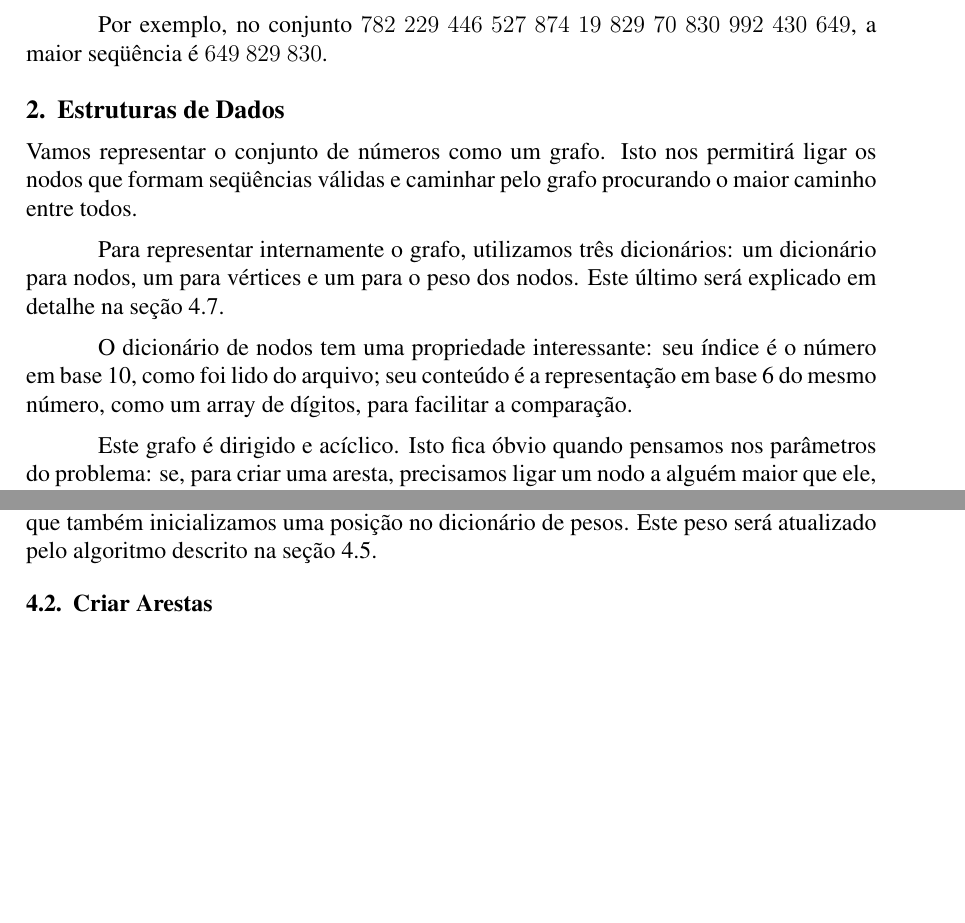
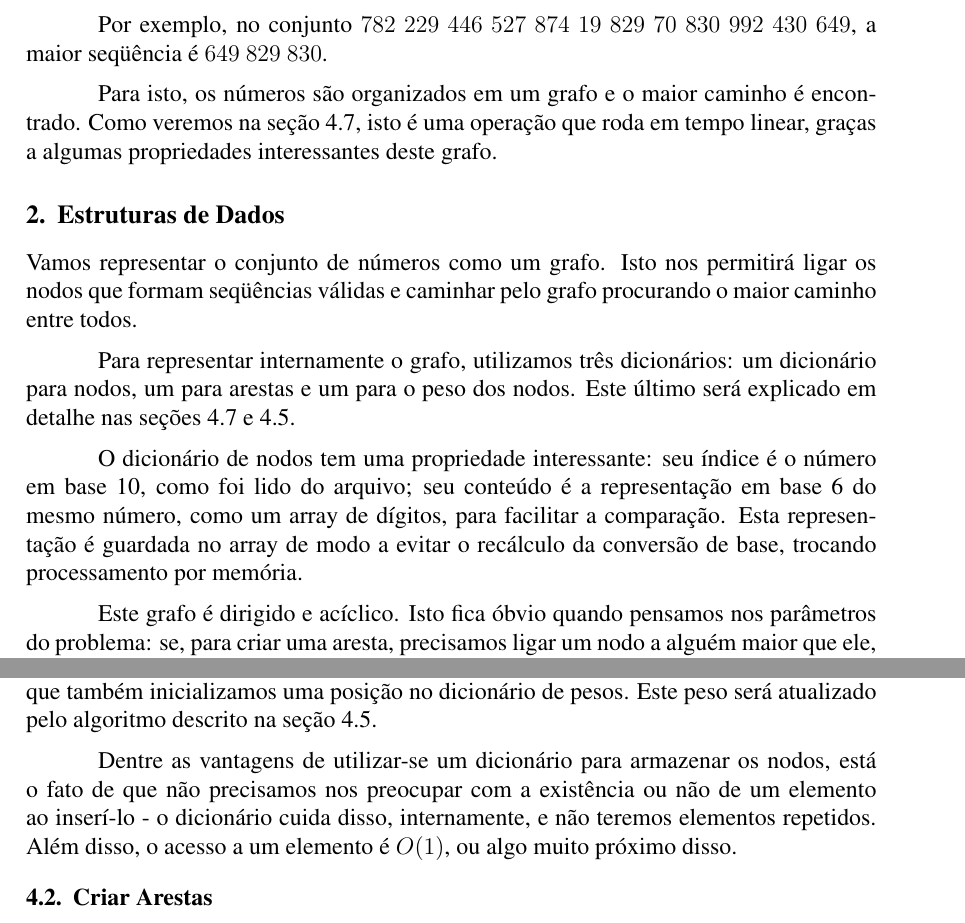
Before and after one commit to pedrovanzella/arizona-jones, a LaTeX paper (docs/relatorio.tex): two parts of pages 1 and 3 of 8, joined at a grey line, cut so that both start at the same text, the shorter picture padded with empty space. Compiled offline with pdfLaTeX.

Commit message:
enchendo linguiça

```diff
--- a/docs/relatorio.tex
+++ b/docs/relatorio.tex
@@ -62,12 +62,14 @@ O problema a ser resolvido consiste em encontrar, dentro de um conjunto de núme
 
 Por exemplo, no conjunto $782$ $229$ $446$ $527$ $874$ $19$ $829$ $70$ $830$ $992$ $430$ $649$, a maior seqüência é $649$ $829$ $830$.
 
+Para isto, os números são organizados em um grafo e o maior caminho é encontrado. Como veremos na se\c{c}ão~\ref{sec:algoritmos:achar-maior-caminho}, isto é uma opera\c{c}ão que roda em tempo linear, gra\c{c}as a algumas propriedades interessantes deste grafo.
+
 \section{Estruturas de Dados}\label{sec:estruturas}
 Vamos representar o conjunto de números como um grafo. Isto nos permitirá ligar os nodos que formam seqüências válidas e caminhar pelo grafo procurando o maior caminho entre todos.
 
-Para representar internamente o grafo, utilizamos três dicionários: um dicionário para nodos, um para vértices e um para o peso dos nodos. Este último será explicado em detalhe na se\c{c}ão~\ref{sec:algoritmos:achar-maior-caminho}.
+Para representar internamente o grafo, utilizamos três dicionários: um dicionário para nodos, um para arestas e um para o peso dos nodos. Este último será explicado em detalhe nas se\c{c}ões~\ref{sec:algoritmos:achar-maior-caminho} e~\ref{sec:algoritmos:calcular-tamanho-caminhos}.
 
-O dicionário de nodos tem uma propriedade interessante: seu índice é o número em base 10, como foi lido do arquivo; seu conteúdo é a representa\c{c}ão em base 6 do mesmo número, como um array de dígitos, para facilitar a compara\c{c}ão.
+O dicionário de nodos tem uma propriedade interessante: seu índice é o número em base 10, como foi lido do arquivo; seu conteúdo é a representa\c{c}ão em base 6 do mesmo número, como um array de dígitos, para facilitar a compara\c{c}ão. Esta representa\c{c}ão é guardada no array de modo a evitar o recálculo da conversão de base, trocando processamento por memória.
 
 Este grafo é dirigido e acíclico. Isto fica óbvio quando pensamos nos parâmetros do problema: se, para criar uma aresta, precisamos ligar um nodo a alguém maior que ele, não podemos ter ciclos (i.e. A não pode ser maior que B ao mesmo tempo que B é maior que A). Como veremos na se\c{c}ão~\ref{sec:algoritmos:achar-maior-caminho}, isto é muito bom para nós.
 
@@ -148,6 +150,8 @@ criar_nodos(arquivo):
 
 Onde {\sf []} é um \textit{array} vazio. Este array, nesta implementa\c{c}ão, conterá a representa\c{c}ão em base 6 do seu índice correspondente. Isto é feito para memorizar a conversão, já que este valor poderá ser testado várias vezes pelo algoritmo descrito na sessão~\ref{sec:algoritmos:comparar}.
 Veja que também inicializamos uma posi\c{c}ão no dicionário de pesos. Este peso será atualizado pelo algoritmo descrito na se\c{c}ão~\ref{sec:algoritmos:calcular-tamanho-caminhos}.
+
+Dentre as vantagens de utilizar-se um dicionário para armazenar os nodos, está o fato de que não precisamos nos preocupar com a existência ou não de um elemento ao inserí-lo - o dicionário cuida disso, internamente, e não teremos elementos repetidos. Além disso, o acesso a um elemento é $O(1)$, ou algo muito próximo disso. %TODO: Referência bibliográfica
 
 \subsection{Criar Arestas}\label{sec:algoritmos:criar-arestas}
 O algoritmo de criar arestas itera pelos nodos, conectando aqueles que podem formar uma seqüência válida para o problema.
```
